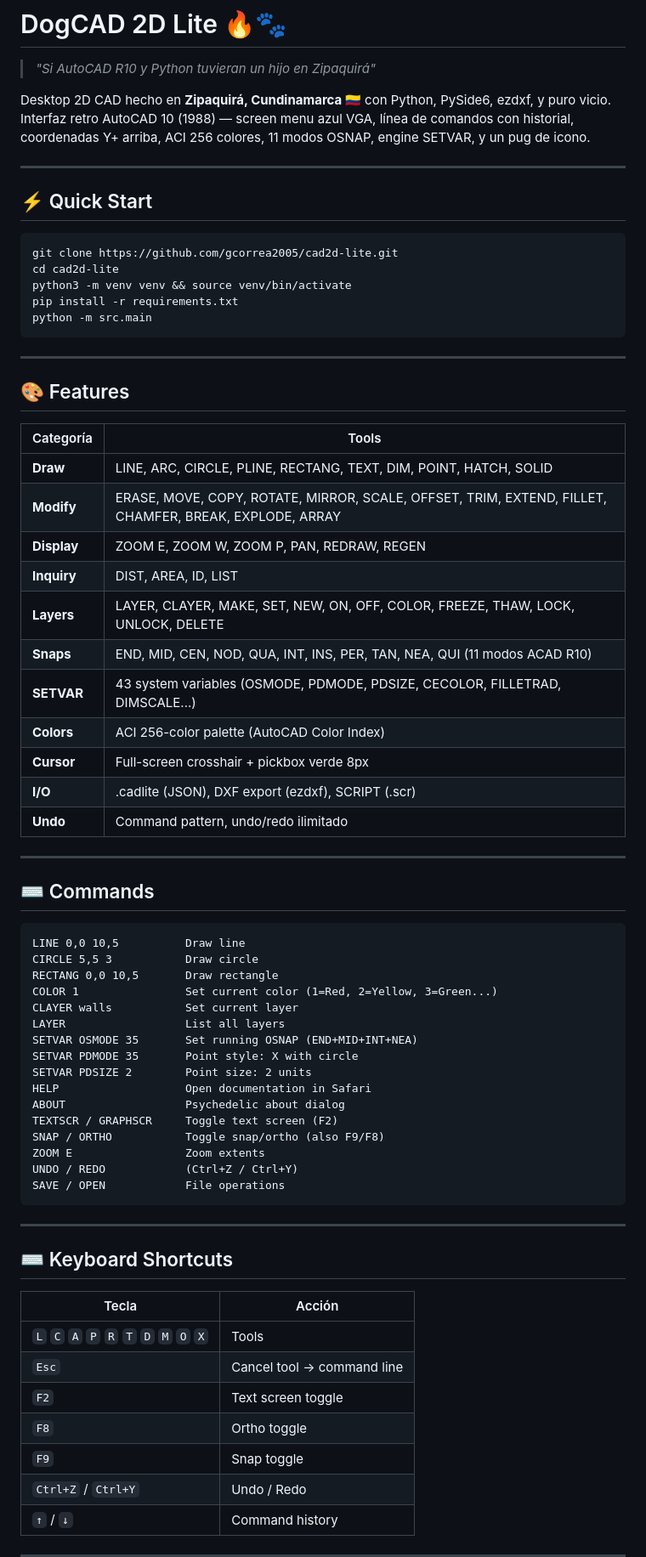
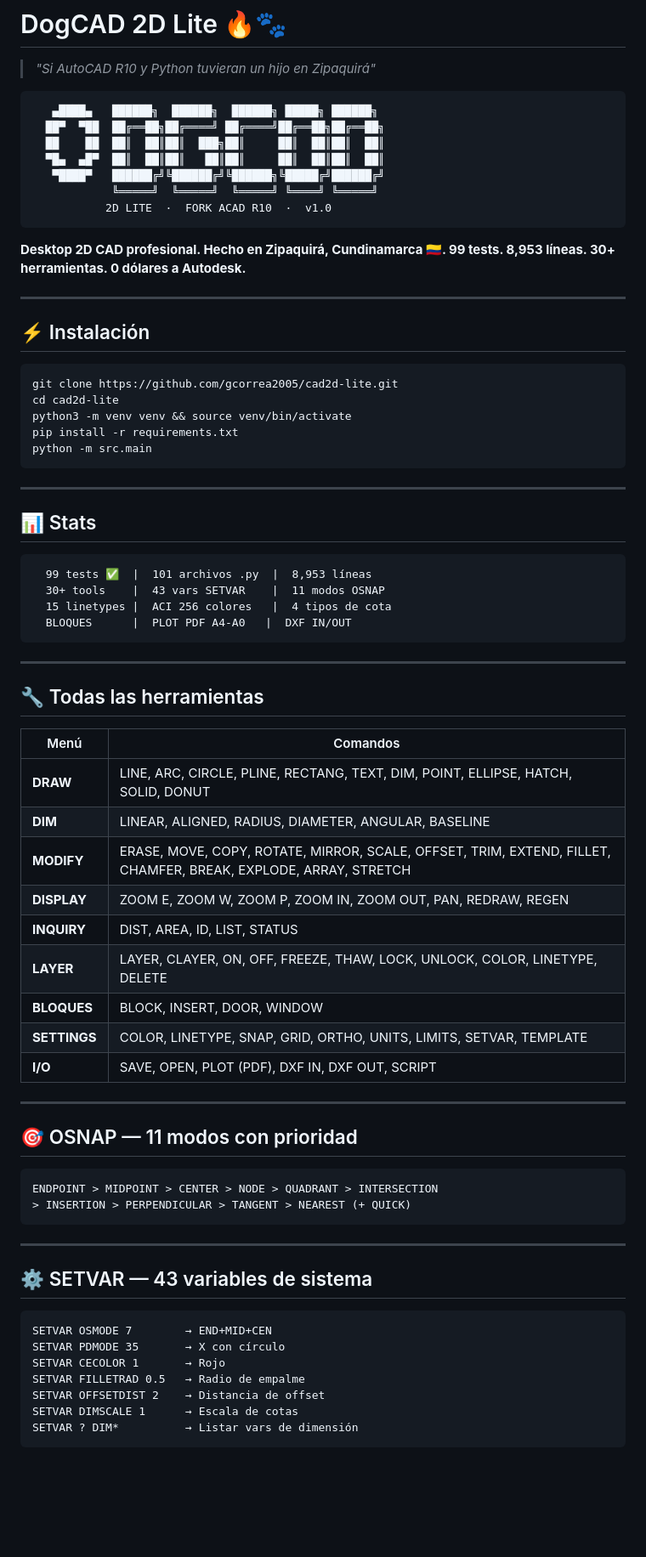
Before and after one commit to gcorrea2005/cad2d-lite, a Markdown page: README.md, the part around one of its changes. Shown at 85% size. Rendered like a GitHub page; blank space fills up the shorter version.

Commit message:
docs: README maquillaje salvaje v1.0 — ASCII art, stats, todos los comandos

````diff
--- a/README.md
+++ b/README.md
@@ -2,11 +2,21 @@
 
 > *"Si AutoCAD R10 y Python tuvieran un hijo en Zipaquirá"*
 
-Desktop 2D CAD hecho en **Zipaquirá, Cundinamarca 🇨🇴** con Python, PySide6, ezdxf, y puro vicio. Interfaz retro AutoCAD 10 (1988) — screen menu azul VGA, línea de comandos con historial, coordenadas Y+ arriba, ACI 256 colores, 11 modos OSNAP, engine SETVAR, y un pug de icono.
+```
+   ▄████▄   ██████╗  ██████╗  ██████╗ █████╗ ██████╗
+  ██▀  ▀██  ██╔══██╗██╔════╝ ██╔════╝██╔══██╗██╔══██╗
+  ██    ██  ██║  ██║██║  ███╗██║     ██║  ██║██║  ██║
+  ▀█▄  ▄█▀  ██║  ██║██║   ██║██║     ██║  ██║██║  ██║
+   ▀████▀   ██████╔╝╚██████╔╝╚██████╗╚█████╔╝██████╔╝
+            ╚═════╝  ╚═════╝  ╚═════╝ ╚════╝ ╚═════╝
+           2D LITE  ·  FORK ACAD R10  ·  v1.0
+```
+
+**Desktop 2D CAD profesional. Hecho en Zipaquirá, Cundinamarca 🇨🇴. 99 tests. 8,953 líneas. 30+ herramientas. 0 dólares a Autodesk.**
 
 ---
 
-## ⚡ Quick Start
+## ⚡ Instalación
 
 ```bash
 git clone https://github.com/gcorrea2005/cad2d-lite.git
@@ -18,55 +28,51 @@ python -m src.main
 
 ---
 
-## 🎨 Features
-
-| Categoría | Tools |
-|-----------|-------|
-| **Draw** | LINE, ARC, CIRCLE, PLINE, RECTANG, TEXT, DIM, POINT, HATCH, SOLID |
-| **Modify** | ERASE, MOVE, COPY, ROTATE, MIRROR, SCALE, OFFSET, TRIM, EXTEND, FILLET, CHAMFER, BREAK, EXPLODE, ARRAY |
-| **Display** | ZOOM E, ZOOM W, ZOOM P, PAN, REDRAW, REGEN |
-| **Inquiry** | DIST, AREA, ID, LIST |
-| **Layers** | LAYER, CLAYER, MAKE, SET, NEW, ON, OFF, COLOR, FREEZE, THAW, LOCK, UNLOCK, DELETE |
-| **Snaps** | END, MID, CEN, NOD, QUA, INT, INS, PER, TAN, NEA, QUI (11 modos ACAD R10) |
-| **SETVAR** | 43 system variables (OSMODE, PDMODE, PDSIZE, CECOLOR, FILLETRAD, DIMSCALE...) |
-| **Colors** | ACI 256-color palette (AutoCAD Color Index) |
-| **Cursor** | Full-screen crosshair + pickbox verde 8px |
-| **I/O** | .cadlite (JSON), DXF export (ezdxf), SCRIPT (.scr) |
-| **Undo** | Command pattern, undo/redo ilimitado |
-
----
-
-## ⌨️ Commands
+## 📊 Stats
 
 ```
-LINE 0,0 10,5          Draw line
-CIRCLE 5,5 3           Draw circle
-RECTANG 0,0 10,5       Draw rectangle
-COLOR 1                Set current color (1=Red, 2=Yellow, 3=Green...)
-CLAYER walls           Set current layer
-LAYER                  List all layers
-SETVAR OSMODE 35       Set running OSNAP (END+MID+INT+NEA)
-SETVAR PDMODE 35       Point style: X with circle
-SETVAR PDSIZE 2        Point size: 2 units
-HELP                   Open documentation in Safari
-ABOUT                  Psychedelic about dialog
-TEXTSCR / GRAPHSCR     Toggle text screen (F2)
-SNAP / ORTHO           Toggle snap/ortho (also F9/F8)
-ZOOM E                 Zoom extents
-UNDO / REDO            (Ctrl+Z / Ctrl+Y)
-SAVE / OPEN            File operations
+  99 tests ✅  |  101 archivos .py  |  8,953 líneas
+  30+ tools    |  43 vars SETVAR    |  11 modos OSNAP
+  15 linetypes |  ACI 256 colores   |  4 tipos de cota
+  BLOQUES      |  PLOT PDF A4-A0   |  DXF IN/OUT
 ```
 
 ---
 
-## ⌨️ Keyboard Shortcuts
+## 🔧 Todas las herramientas
 
-| Tecla | Acción |
-|-------|--------|
-| `L` `C` `A` `P` `R` `T` `D` `M` `O` `X` | Tools |
-| `Esc` | Cancel tool → command line |
-| `F2` | Text screen toggle |
-| `F8` | Ortho toggle |
-| `F9` | Snap toggle |
-| `Ctrl+Z` / `Ctrl+Y` | Undo / Redo |
-| `↑` / `↓` | Command history |
+| Menú | Comandos |
+|------|----------|
+| **DRAW** | LINE, ARC, CIRCLE, PLINE, RECTANG, TEXT, DIM, POINT, ELLIPSE, HATCH, SOLID, DONUT |
+| **DIM** | LINEAR, ALIGNED, RADIUS, DIAMETER, ANGULAR, BASELINE |
+| **MODIFY** | ERASE, MOVE, COPY, ROTATE, MIRROR, SCALE, OFFSET, TRIM, EXTEND, FILLET, CHAMFER, BREAK, EXPLODE, ARRAY, STRETCH |
+| **DISPLAY** | ZOOM E, ZOOM W, ZOOM P, ZOOM IN, ZOOM OUT, PAN, REDRAW, REGEN |
+| **INQUIRY** | DIST, AREA, ID, LIST, STATUS |
+| **LAYER** | LAYER, CLAYER, ON, OFF, FREEZE, THAW, LOCK, UNLOCK, COLOR, LINETYPE, DELETE |
+| **BLOQUES** | BLOCK, INSERT, DOOR, WINDOW |
+| **SETTINGS** | COLOR, LINETYPE, SNAP, GRID, ORTHO, UNITS, LIMITS, SETVAR, TEMPLATE |
+| **I/O** | SAVE, OPEN, PLOT (PDF), DXF IN, DXF OUT, SCRIPT |
+
+---
+
+## 🎯 OSNAP — 11 modos con prioridad
+
+```
+ENDPOINT > MIDPOINT > CENTER > NODE > QUADRANT > INTERSECTION
+> INSERTION > PERPENDICULAR > TANGENT > NEAREST (+ QUICK)
+```
+
+---
+
+## ⚙️ SETVAR — 43 variables de sistema
+
+```
+SETVAR OSMODE 7        → END+MID+CEN
+SETVAR PDMODE 35       → X con círculo
+SETVAR CECOLOR 1       → Rojo
+SETVAR FILLETRAD 0.5   → Radio de empalme
+SETVAR OFFSETDIST 2    → Distancia de offset
+SETVAR DIMSCALE 1      → Escala de cotas
+SETVAR ? DIM*          → Listar vars de dimensión
+```
+
````
Also changed, not shown: other parts of README.md (+50 -38 lines).
